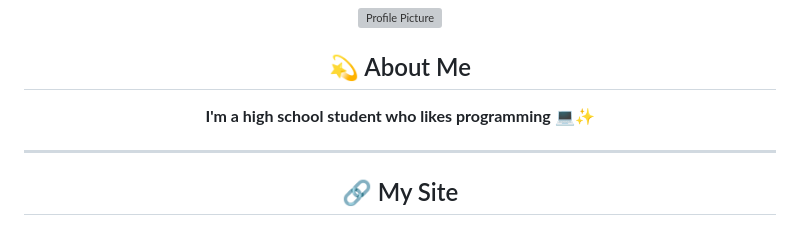
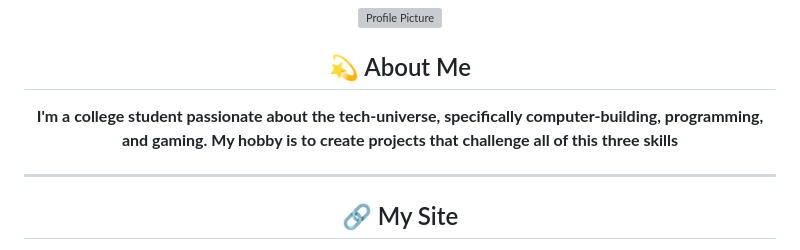
Before and after one commit to Anto426/Anto426, a Markdown page: README.md, the part around the change. GitHub-like rendering; grey boxes are pictures that could not be loaded.

Commit message:
Update README.md: Revise About Me section to reflect current status and interests

```diff
--- a/README.md
+++ b/README.md
@@ -4,7 +4,8 @@
 
 <h2>💫 About Me</h2>
 <p style="line-height:1.65; font-size:1.05em; max-width: 700px; margin-left: auto; margin-right: auto;">
-    <strong style="font-size:1.15em;">I'm a high school student who likes programming 💻✨</strong><br>
+    <strong style="font-size:1.15em;">I'm a college student passionate about the tech-universe, specifically computer-building, programming, and gaming.
+My hobby is to create projects that challenge all of this three skills</strong><br>
 
 </p>
 
```
